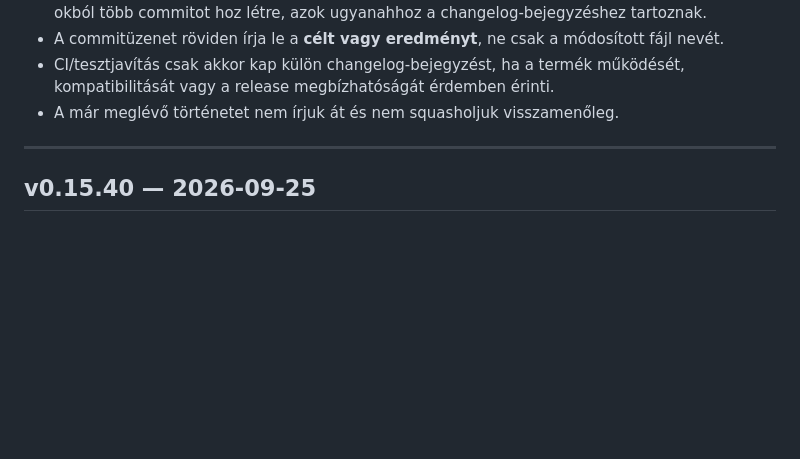
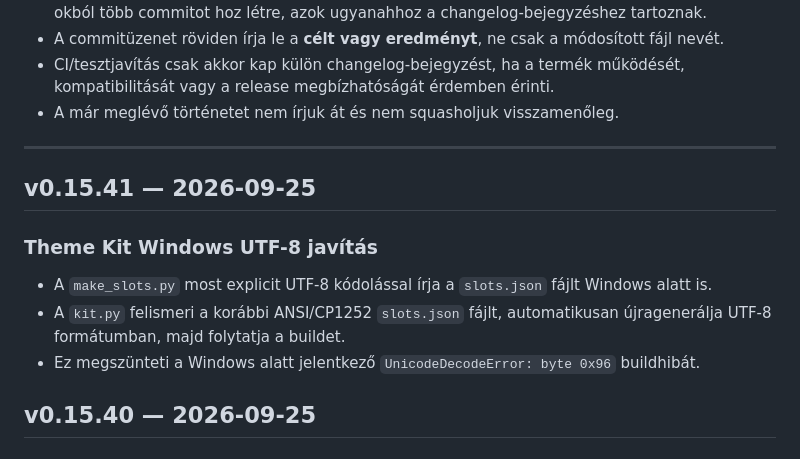
Before and after one commit to kszlab/ggrid, a Markdown page: CHANGELOG.md, the part around the change. GitHub-like rendering; blank space fills up the shorter version.

Commit message:
v0.15.41: document Theme Kit UTF-8 fix

```diff
--- a/CHANGELOG.md
+++ b/CHANGELOG.md
@@ -14,6 +14,13 @@ A korábbi repository-történetben egy-egy verzió gyakran több, fájlonként
 - A már meglévő történetet nem írjuk át és nem squasholjuk visszamenőleg.
 
 ---
+
+## v0.15.41 — 2026-09-25
+
+### Theme Kit Windows UTF-8 javítás
+- A `make_slots.py` most explicit UTF-8 kódolással írja a `slots.json` fájlt Windows alatt is.
+- A `kit.py` felismeri a korábbi ANSI/CP1252 `slots.json` fájlt, automatikusan újragenerálja UTF-8 formátumban, majd folytatja a buildet.
+- Ez megszünteti a Windows alatt jelentkező `UnicodeDecodeError: byte 0x96` buildhibát.
 
 ## v0.15.40 — 2026-09-25
 
```
